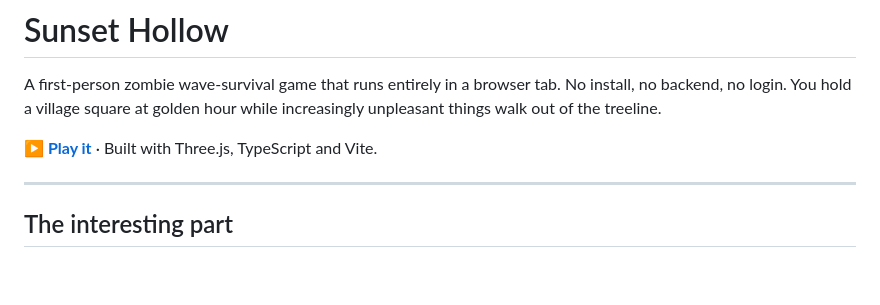
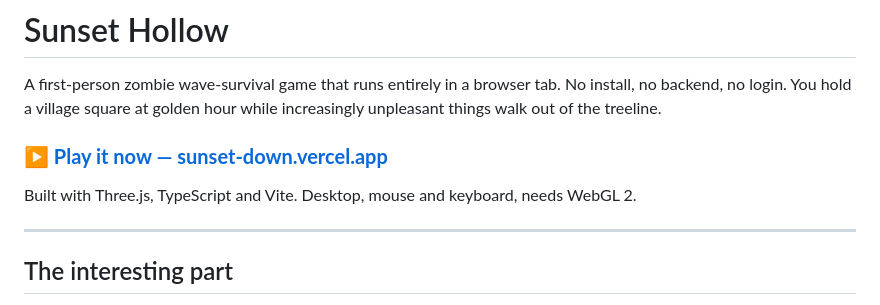
Before and after one commit to sajalrajhans1/Sunset-Down, a Markdown page: README.md, the part around the change. Drawn GitHub-style; blank space fills up the shorter version.

Commit message:
Add live deployment link to README
Verified against the production build: all assets return 200 and the
console is clean on a fresh origin.

Co-Authored-By: Claude Opus 5 <noreply@anthropic.com>

```diff
--- a/README.md
+++ b/README.md
@@ -2,7 +2,9 @@
 
 A first-person zombie wave-survival game that runs entirely in a browser tab. No install, no backend, no login. You hold a village square at golden hour while increasingly unpleasant things walk out of the treeline.
 
-**[▶ Play it](#)** · Built with Three.js, TypeScript and Vite.
+### **[▶ Play it now — sunset-down.vercel.app](https://sunset-down.vercel.app/)**
+
+Built with Three.js, TypeScript and Vite. Desktop, mouse and keyboard, needs WebGL 2.
 
 ---
 
```
